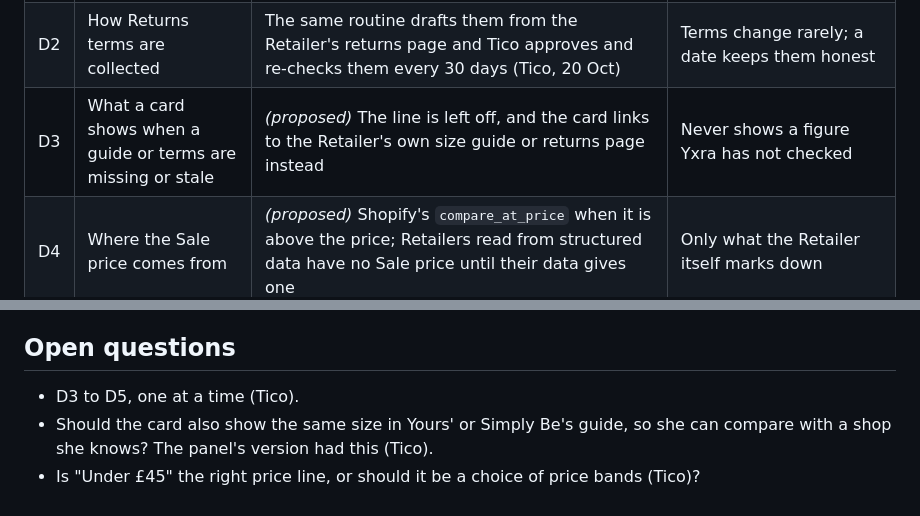
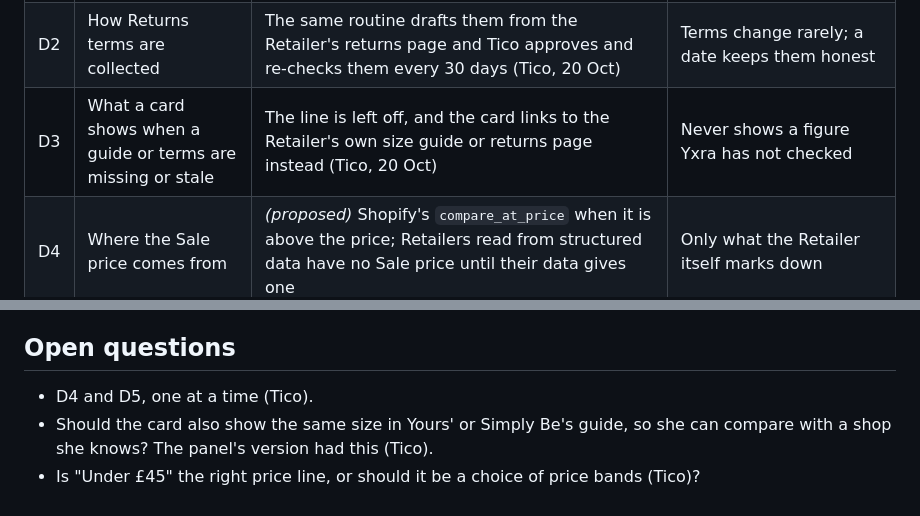
Before and after one commit to Tico26/Yxra, a Markdown page: docs/specs/0003-know-before-you-click.md, 2 parts joined by grey strips. Drawn GitHub-style.

Commit message:
Spec 0003: Tico agrees D3, missing data links to the shop
Co-Authored-By: Claude Opus 5.5 (1M context) <noreply@anthropic.com>
Claude-Session: https://claude.ai/code/session_0123u4HCf4hfPsfsnmhiXhKB

```diff
--- a/docs/specs/0003-know-before-you-click.md
+++ b/docs/specs/0003-know-before-you-click.md
@@ -28,7 +28,7 @@ Adds:
 |---|---|---|---|
 | D1 | How Size guides are collected | A Claude Code routine on Tico's plan reads each Retailer's size guide page and drafts the rows; nothing shows until Tico approves them on the admin page. Tico can also type a guide in by hand (Tico, 20 Oct) | £0 like spec 0002 D7, keeps Tico's time to checking, and scales as discovery adds Retailers |
 | D2 | How Returns terms are collected | The same routine drafts them from the Retailer's returns page and Tico approves and re-checks them every 30 days (Tico, 20 Oct) | Terms change rarely; a date keeps them honest |
-| D3 | What a card shows when a guide or terms are missing or stale | _(proposed)_ The line is left off, and the card links to the Retailer's own size guide or returns page instead | Never shows a figure Yxra has not checked |
+| D3 | What a card shows when a guide or terms are missing or stale | The line is left off, and the card links to the Retailer's own size guide or returns page instead (Tico, 20 Oct) | Never shows a figure Yxra has not checked |
 | D4 | Where the Sale price comes from | _(proposed)_ Shopify's `compare_at_price` when it is above the price; Retailers read from structured data have no Sale price until their data gives one | Only what the Retailer itself marks down |
 | D5 | Default order | _(proposed)_ Newest first stays the default; price low to high and high to low are choices | Matches spec 0001; commission never changes the order (ADR 0005) |
 
@@ -73,6 +73,6 @@ Adds:
 
 ## Open questions
 
-- D3 to D5, one at a time (Tico).
+- D4 and D5, one at a time (Tico).
 - Should the card also show the same size in Yours' or Simply Be's guide, so she can compare with a shop she knows? The panel's version had this (Tico).
 - Is "Under £45" the right price line, or should it be a choice of price bands (Tico)?
```
